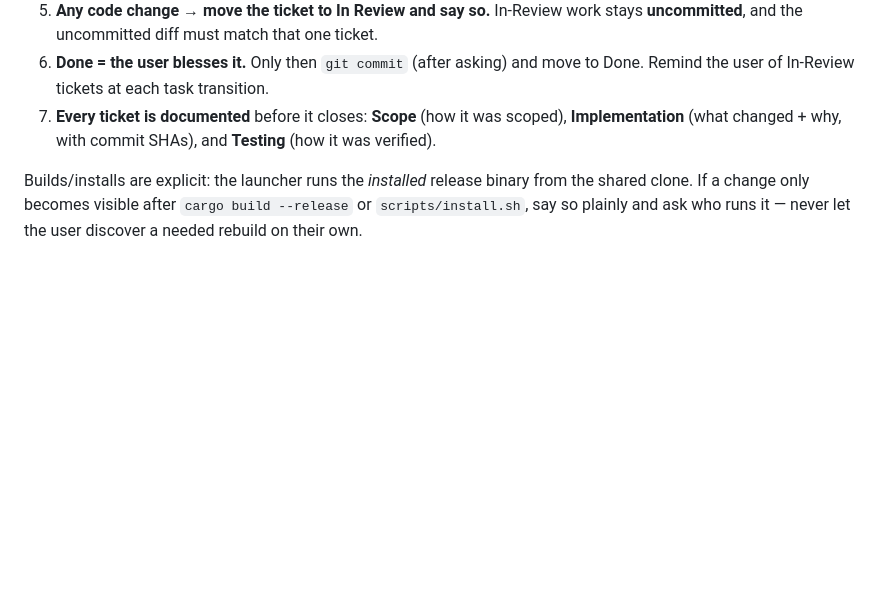
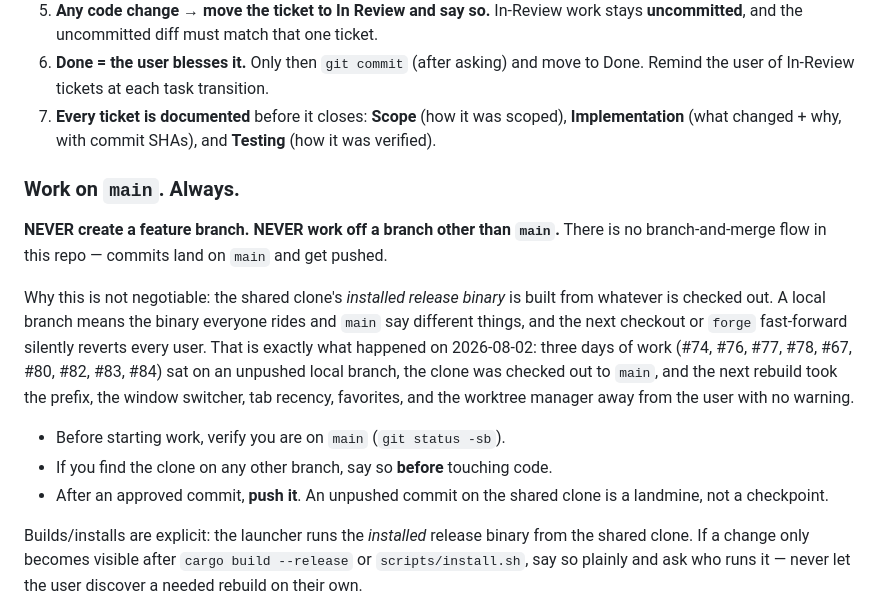
Before and after one commit to bmbell23/CodeForge, a Markdown page: .augment/rules/behavior.md, the part around the change. Rendered like a GitHub page; blank space fills up the shorter version.

Commit message:
docs(rules): work on main only, never a feature branch
The shared clone builds its installed release binary from whatever is checked
out, so a local branch makes what every user runs diverge from what `main` says.
On 2026-08-02 three days of work sat on an unpushed branch, the clone was
checked out to `main`, and the next rebuild silently stripped the prefix fix,
window switcher, tab recency, favorites, and the worktree manager out from under
the user. Neither rule file mentioned branches before this.

Co-Authored-By: Claude Opus 5 <noreply@anthropic.com>
Claude-Session: https://claude.ai/code/session_01ASFiy3e9UediMnBn5u49Go

```diff
--- a/.augment/rules/behavior.md
+++ b/.augment/rules/behavior.md
@@ -82,6 +82,26 @@ memory, not local docs. The next session trusts the issues.
    scoped), **Implementation** (what changed + why, with commit SHAs), and
    **Testing** (how it was verified).
 
+### Work on `main`. Always.
+
+**NEVER create a feature branch. NEVER work off a branch other than `main`.**
+There is no branch-and-merge flow in this repo — commits land on `main` and get
+pushed.
+
+Why this is not negotiable: the shared clone's *installed release binary* is
+built from whatever is checked out. A local branch means the binary everyone
+rides and `main` say different things, and the next checkout or `forge`
+fast-forward silently reverts every user. That is exactly what happened on
+2026-08-02: three days of work (#74, #76, #77, #78, #67, #80, #82, #83, #84)
+sat on an unpushed local branch, the clone was checked out to `main`, and the
+next rebuild took the prefix, the window switcher, tab recency, favorites, and
+the worktree manager away from the user with no warning.
+
+- Before starting work, verify you are on `main` (`git status -sb`).
+- If you find the clone on any other branch, say so **before** touching code.
+- After an approved commit, **push it**. An unpushed commit on the shared clone
+  is a landmine, not a checkpoint.
+
 Builds/installs are explicit: the launcher runs the *installed* release binary
 from the shared clone. If a change only becomes visible after `cargo build
 --release` or `scripts/install.sh`, say so plainly and ask who runs it — never
```
Also changed, not shown: .augment/rules/constitution.md (+7 -1 lines).
